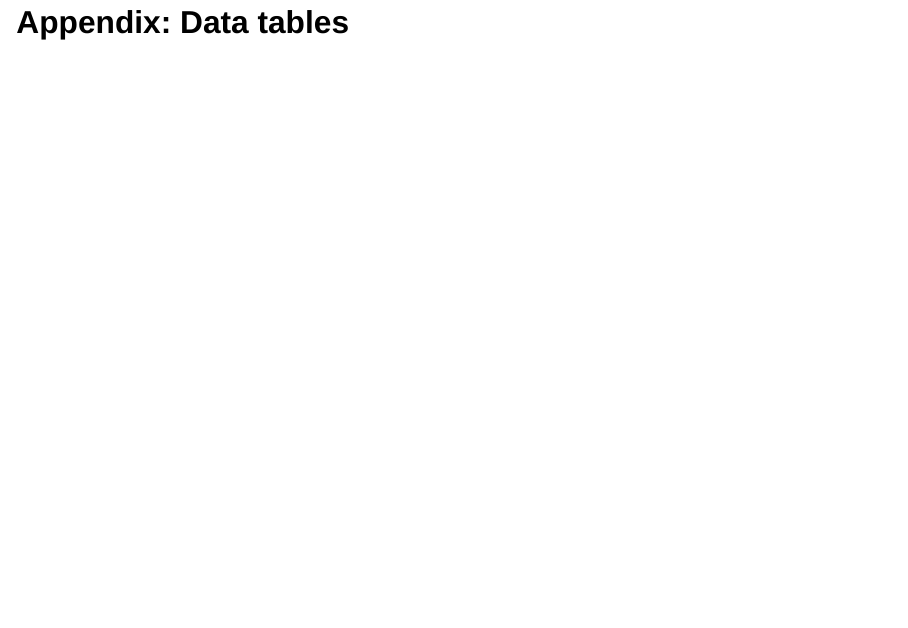
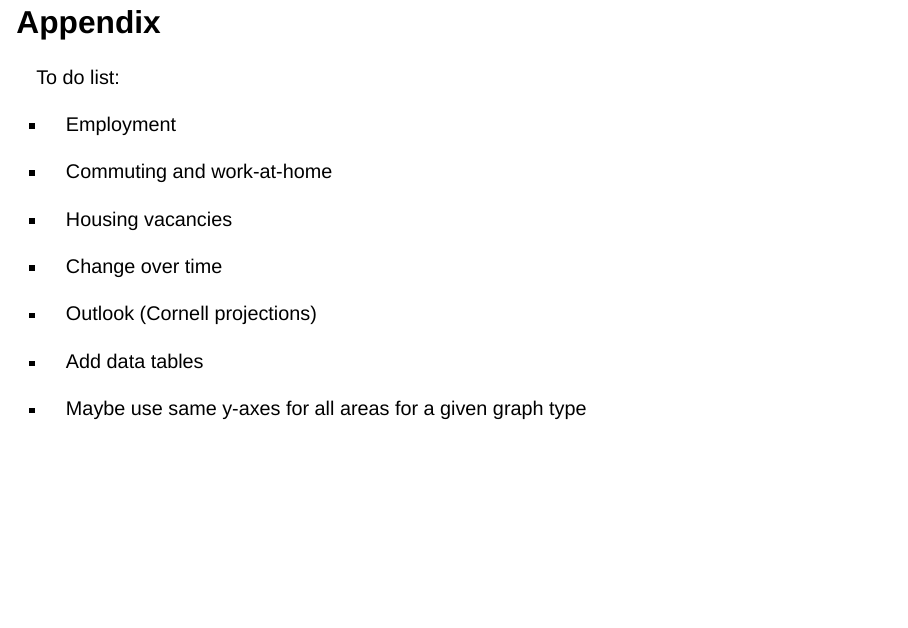
Before and after one commit to donboyd5/cambridge, a Quarto document (slides/appendix.qmd): the whole page. Rendered offline with R 4.5, knitr and Pandoc in place of Quarto, with nearby package versions; drawn as Slidy slides in place of the format the file asks for.

Commit message:
add to do list

```diff
--- a/slides/appendix.qmd
+++ b/slides/appendix.qmd
@@ -1 +1,17 @@
-# Appendix: Data tables
+# Appendix
+
+To do list:
+
+- Employment
+
+- Commuting and work-at-home
+
+- Housing vacancies
+
+- Change over time
+
+- Outlook (Cornell projections)
+
+- Add data tables
+
+- Maybe use same y-axes for all areas for a given graph type
```
